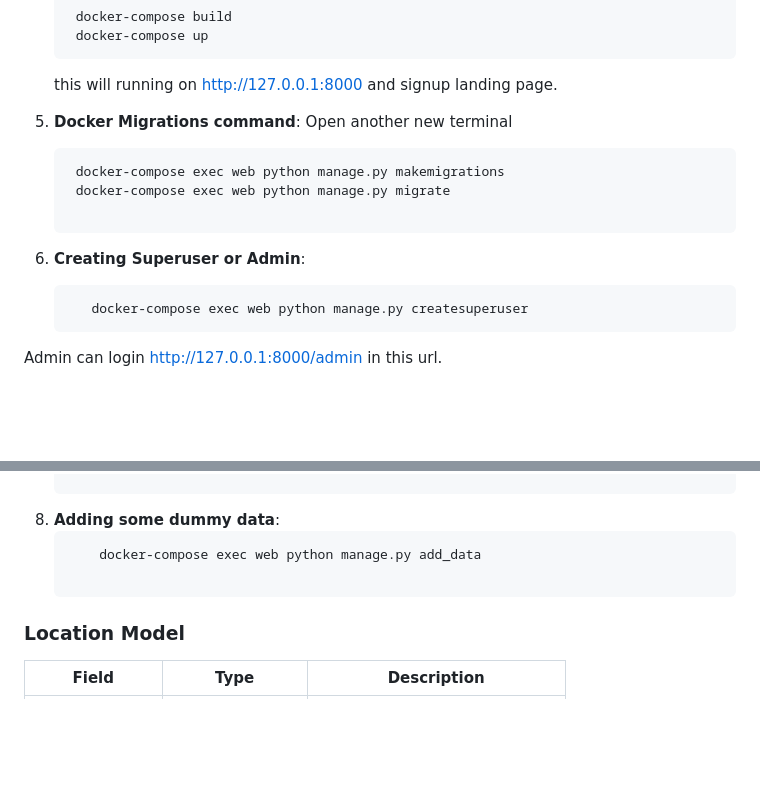
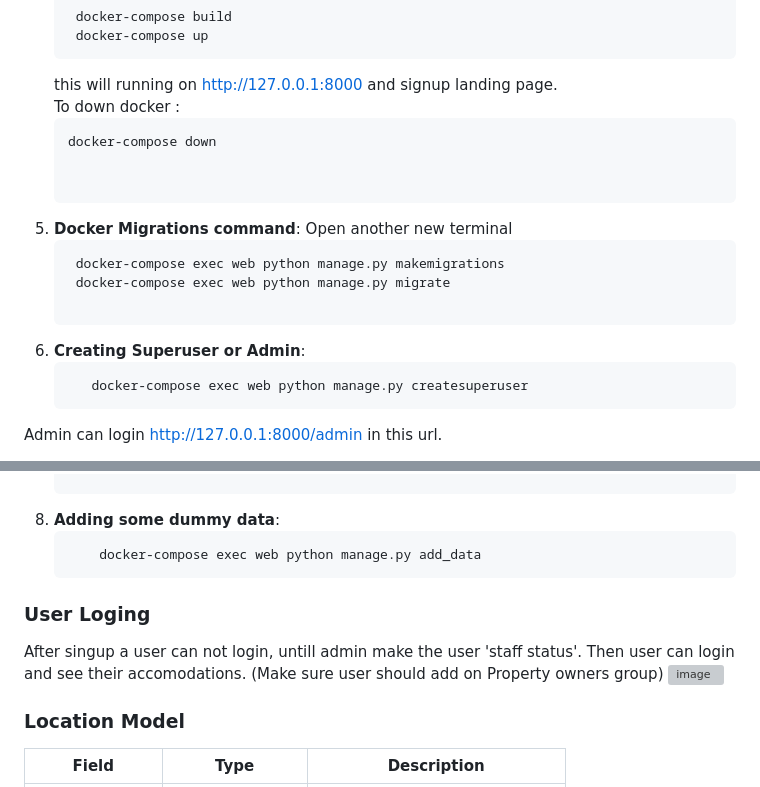
Before and after one commit to Muntasir-Ayan/inventory-management, a Markdown page: README.md, 2 parts joined by grey strips. Drawn GitHub-style; blank space fills up the shorter version; grey boxes are pictures that could not be loaded.

````diff
--- a/README.md
+++ b/README.md
@@ -89,14 +89,19 @@ inventory-management/
     docker-compose up
    ```
    this will running on http://127.0.0.1:8000 and signup landing page.
+   <br>
+   To down docker :
+      ```bash
+    docker-compose down
 
-5. **Docker Migrations command**:
+
+6. **Docker Migrations command**:
    Open another new terminal
    ```bash
     docker-compose exec web python manage.py makemigrations
     docker-compose exec web python manage.py migrate
 
-6. **Creating Superuser or Admin**:
+7. **Creating Superuser or Admin**:
    ```bash
       docker-compose exec web python manage.py createsuperuser
 Admin can login http://127.0.0.1:8000/admin in this url.
@@ -114,6 +119,10 @@ Admin can login http://127.0.0.1:8000/admin in this url.
 8. **Adding some dummy data**:
    ```bash
        docker-compose exec web python manage.py add_data
+### User Loging
+   After singup a user can not login, untill admin make the user 'staff status'. Then user can login and see their accomodations. (Make sure user should add on Property owners group)
+   ![image](https://github.com/user-attachments/assets/26937431-9dfe-439b-a3f9-b1191ac86d37)
+
 
 ### Location Model
 | **Field**       | **Type**            | **Description**                          |
````
